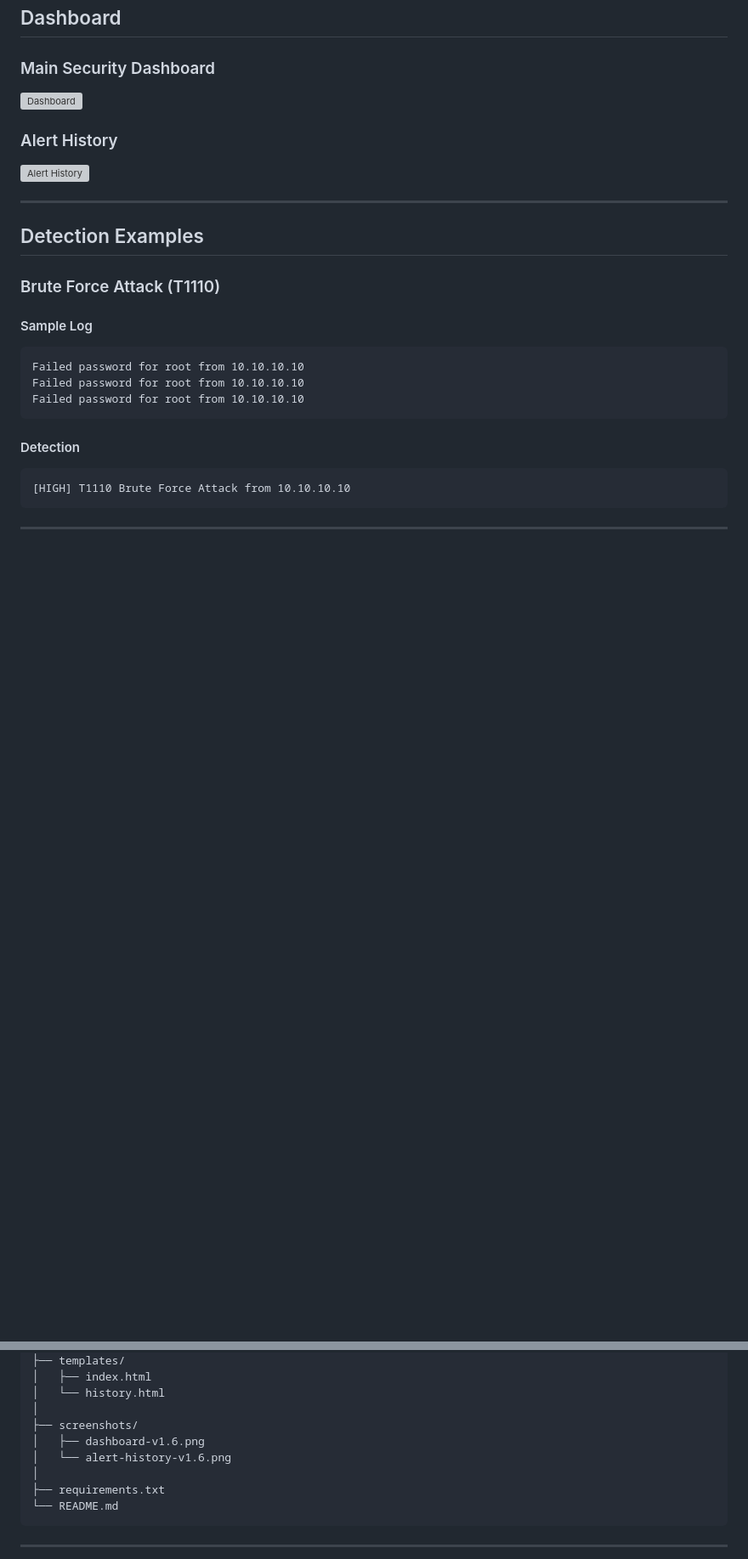
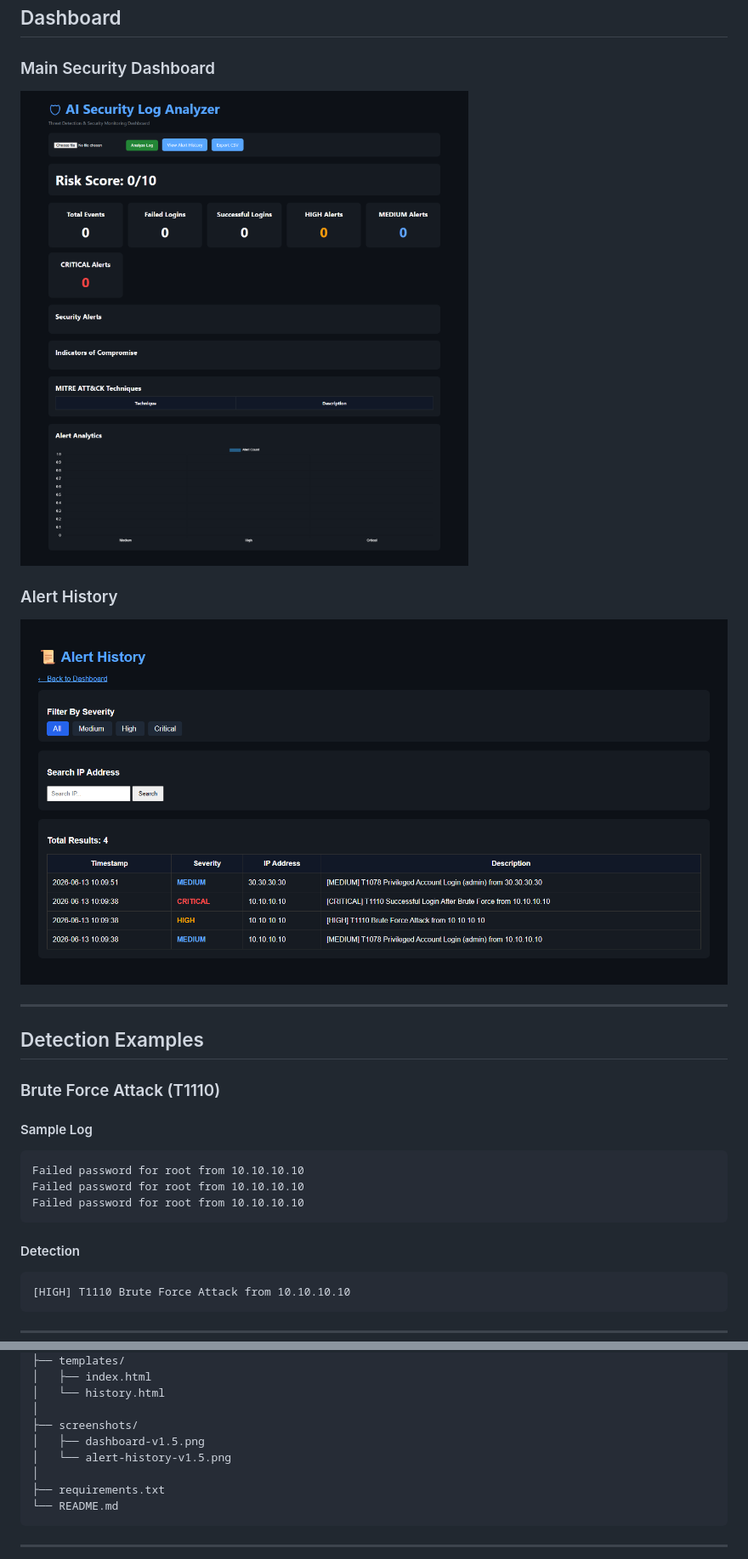
Before and after one commit to vishalkataria077/Security-LogAnalyzer, a Markdown page: README.md, 2 parts joined by grey strips. Shown at 85% size. Rendered like a GitHub page; blank space fills up the shorter version; grey boxes are pictures that could not be loaded.

Commit message:
Prepare v1.5 release documentation

```diff
--- a/README.md
+++ b/README.md
@@ -37,11 +37,11 @@ The application analyzes authentication logs, detects suspicious login activity,
 
 ### Main Security Dashboard
 
-![Dashboard](screenshots/dashboard-v1.6.png)
+![Dashboard](screenshots/dashboard-v1.5.png)
 
 ### Alert History
 
-![Alert History](screenshots/alert-history-v1.6.png)
+![Alert History](screenshots/alert-history-v1.5.png)
 
 ---
 
@@ -145,8 +145,8 @@ ai-log-analyzer/
 │   └── history.html
 │
 ├── screenshots/
-│   ├── dashboard-v1.6.png
-│   └── alert-history-v1.6.png
+│   ├── dashboard-v1.5.png
+│   └── alert-history-v1.5.png
 │
 ├── requirements.txt
 └── README.md
```
Also changed, not shown: other parts of README.md (+1 -1 lines).
